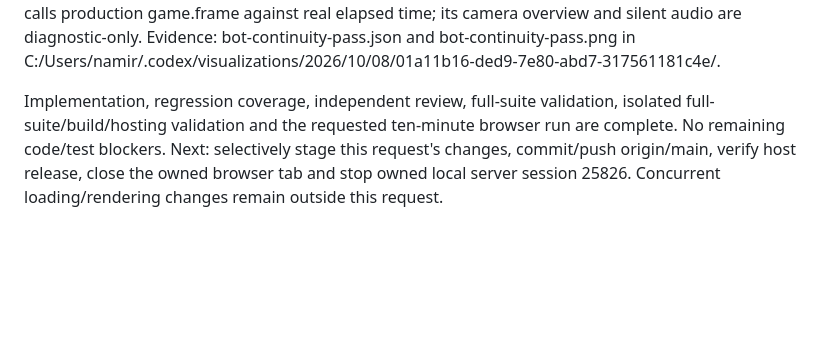
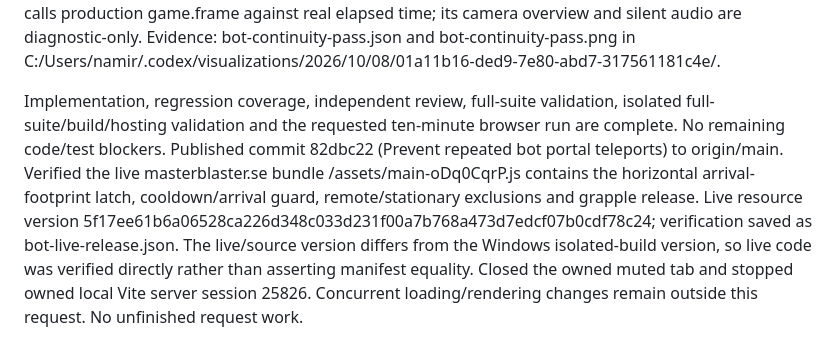
Before and after one commit to namizarringhalam-hub/MasterBlaster, a Markdown page: docs/bot-continuity-checkpoint.md, the part around the change. Rendered like a GitHub page; blank space fills up the shorter version.

Commit message:
Record ten-minute bot continuity verification

```diff
--- a/docs/bot-continuity-checkpoint.md
+++ b/docs/bot-continuity-checkpoint.md
@@ -12,4 +12,4 @@ Additional validation: an isolated Git-archive copy of published HEAD plus only
 
 Final browser validation PASS: WebGPU Low, BLAST-01, 15 active veteran bots, real elapsed duration 600.0424s, 597.95s of fixed-step simulation (99.66% coverage), 35,877 physics steps and 25,464 frames. Recorded 627 respawns, 33 arena portal trips and 26 teleport-weapon moves. Zero unexplained >8m living-fighter relocations, hidden living fighters, nonfinite transforms or browser errors. The timer fixture calls production game.frame against real elapsed time; its camera overview and silent audio are diagnostic-only. Evidence: bot-continuity-pass.json and bot-continuity-pass.png in C:/Users/namir/.codex/visualizations/2026/10/08/01a11b16-ded9-7e80-abd7-317561181c4e/.
 
-Implementation, regression coverage, independent review, full-suite validation, isolated full-suite/build/hosting validation and the requested ten-minute browser run are complete. No remaining code/test blockers. Next: selectively stage this request's changes, commit/push origin/main, verify host release, close the owned browser tab and stop owned local server session 25826. Concurrent loading/rendering changes remain outside this request.
+Implementation, regression coverage, independent review, full-suite validation, isolated full-suite/build/hosting validation and the requested ten-minute browser run are complete. No remaining code/test blockers. Published commit 82dbc22 (Prevent repeated bot portal teleports) to origin/main. Verified the live masterblaster.se bundle /assets/main-oDq0CqrP.js contains the horizontal arrival-footprint latch, cooldown/arrival guard, remote/stationary exclusions and grapple release. Live resource version 5f17ee61b6a06528ca226d348c033d231f00a7b768a473d7edcf07b0cdf78c24; verification saved as bot-live-release.json. The live/source version differs from the Windows isolated-build version, so live code was verified directly rather than asserting manifest equality. Closed the owned muted tab and stopped owned local Vite server session 25826. Concurrent loading/rendering changes remain outside this request. No unfinished request work.
```
